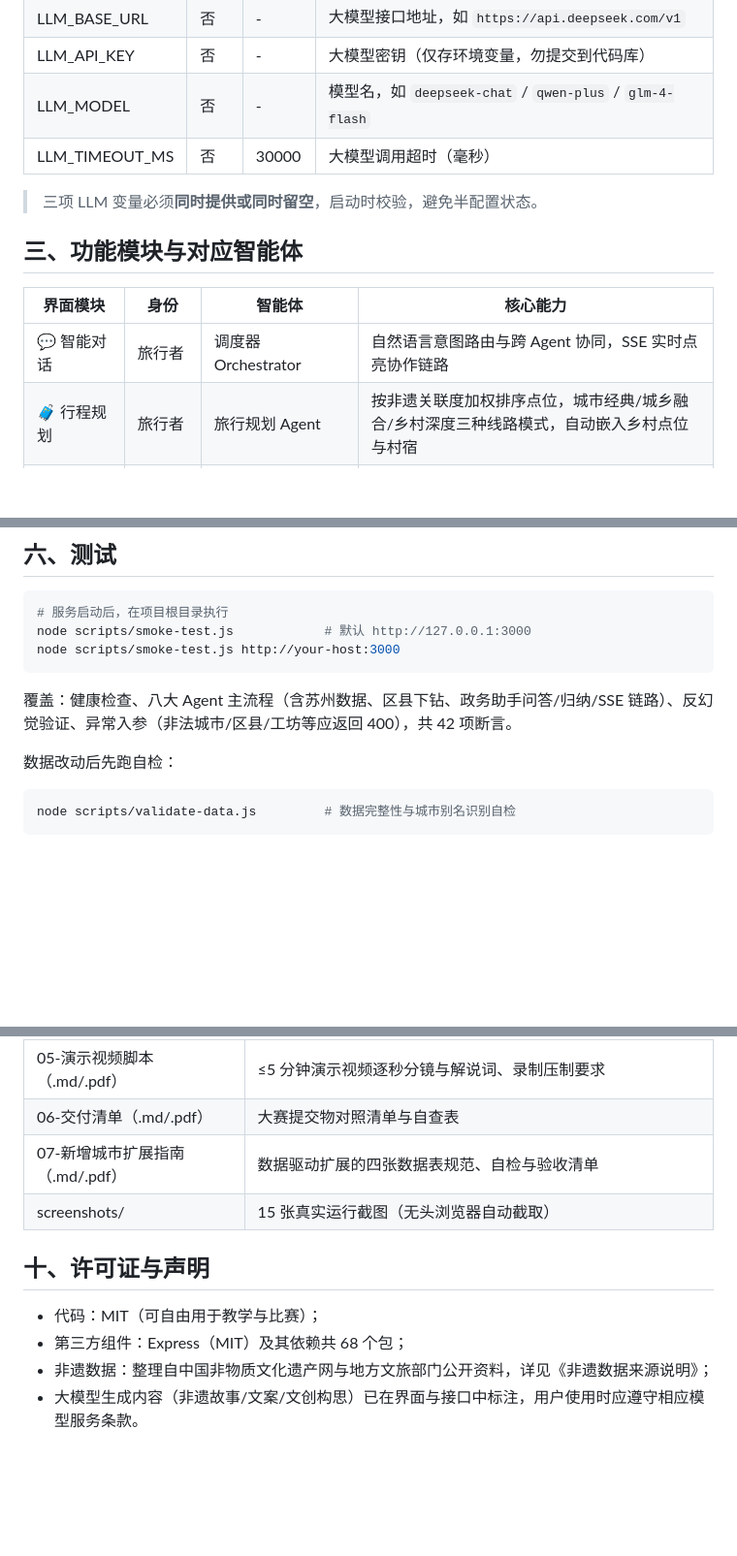
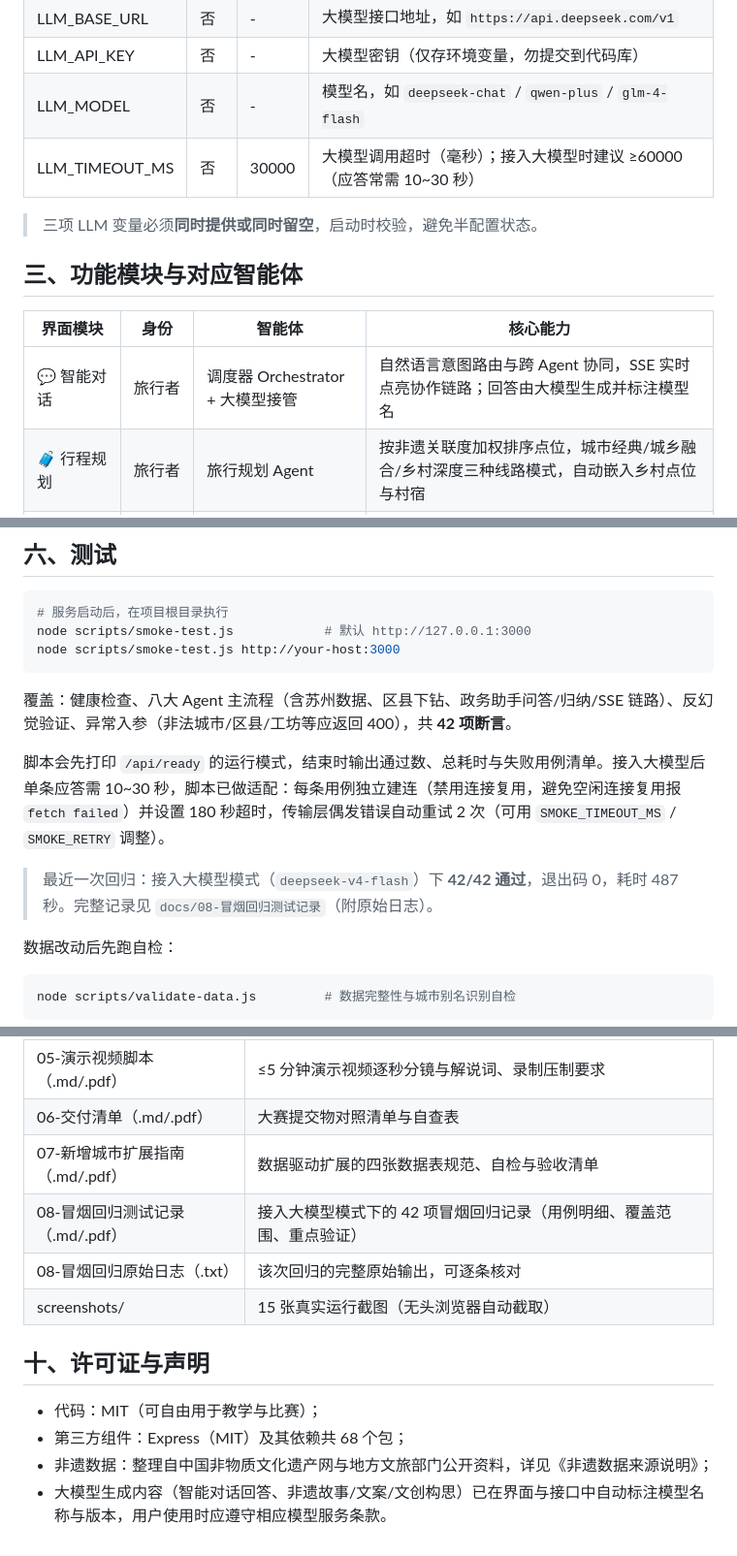
Before and after one commit to G-xl23/feiyi-banyou, a Markdown page: README.md, 3 parts joined by grey strips. Shown at 97% size. Drawn GitHub-style; blank space fills up the shorter version.

````diff
--- a/README.md
+++ b/README.md
@@ -55,7 +63,7 @@ LLM_MODEL=deepseek-chat
 | LLM_BASE_URL | 否 | - | 大模型接口地址，如 `https://api.deepseek.com/v1` |
 | LLM_API_KEY | 否 | - | 大模型密钥（仅存环境变量，勿提交到代码库） |
 | LLM_MODEL | 否 | - | 模型名，如 `deepseek-chat` / `qwen-plus` / `glm-4-flash` |
-| LLM_TIMEOUT_MS | 否 | 30000 | 大模型调用超时（毫秒） |
+| LLM_TIMEOUT_MS | 否 | 30000 | 大模型调用超时（毫秒）；接入大模型时建议 ≥60000（应答常需 10~30 秒） |
 
 > 三项 LLM 变量必须**同时提供或同时留空**，启动时校验，避免半配置状态。
 
@@ -63,7 +71,7 @@ LLM_MODEL=deepseek-chat
 
 | 界面模块 | 身份 | 智能体 | 核心能力 |
 | --- | --- | --- | --- |
-| 💬 智能对话 | 旅行者 | 调度器 Orchestrator | 自然语言意图路由与跨 Agent 协同，SSE 实时点亮协作链路 |
+| 💬 智能对话 | 旅行者 | 调度器 Orchestrator + 大模型接管 | 自然语言意图路由与跨 Agent 协同，SSE 实时点亮协作链路；回答由大模型生成并标注模型名 |
 | 🧳 行程规划 | 旅行者 | 旅行规划 Agent | 按非遗关联度加权排序点位，城市经典/城乡融合/乡村深度三种线路模式，自动嵌入乡村点位与村宿 |
 | 🏛 景点·非遗讲解 | 旅行者 | 景点-非遗讲解 Agent | "景点历史 + 关联非遗与民俗"两层解读与口语化现场讲解稿 |
 | 🍜 美食民俗 | 旅行者 | 美食民俗 Agent | 地方美食推荐 + 饮食类非遗背景 + 民俗活动清单 |
@@ -147,7 +156,11 @@ node scripts/smoke-test.js            # 默认 http://127.0.0.1:3000
 node scripts/smoke-test.js http://your-host:3000
 ```
 
-覆盖：健康检查、八大 Agent 主流程（含苏州数据、区县下钻、政务助手问答/归纳/SSE 链路）、反幻觉验证、异常入参（非法城市/区县/工坊等应返回 400），共 42 项断言。
+覆盖：健康检查、八大 Agent 主流程（含苏州数据、区县下钻、政务助手问答/归纳/SSE 链路）、反幻觉验证、异常入参（非法城市/区县/工坊等应返回 400），共 **42 项断言**。
+
+脚本会先打印 `/api/ready` 的运行模式，结束时输出通过数、总耗时与失败用例清单。接入大模型后单条应答需 10~30 秒，脚本已做适配：每条用例独立建连（禁用连接复用，避免空闲连接复用报 `fetch failed`）并设置 180 秒超时，传输层偶发错误自动重试 2 次（可用 `SMOKE_TIMEOUT_MS` / `SMOKE_RETRY` 调整）。
+
+> 最近一次回归：接入大模型模式（`deepseek-v4-flash`）下 **42/42 通过**，退出码 0，耗时 487 秒。完整记录见 `docs/08-冒烟回归测试记录`（附原始日志）。
 
 数据改动后先跑自检：
 
@@ -208,6 +221,8 @@ node scripts/validate-data.js
 | 05-演示视频脚本（.md/.pdf） | ≤5 分钟演示视频逐秒分镜与解说词、录制压制要求 |
 | 06-交付清单（.md/.pdf） | 大赛提交物对照清单与自查表 |
 | 07-新增城市扩展指南（.md/.pdf） | 数据驱动扩展的四张数据表规范、自检与验收清单 |
+| 08-冒烟回归测试记录（.md/.pdf） | 接入大模型模式下的 42 项冒烟回归记录（用例明细、覆盖范围、重点验证） |
+| 08-冒烟回归原始日志（.txt） | 该次回归的完整原始输出，可逐条核对 |
 | screenshots/ | 15 张真实运行截图（无头浏览器自动截取） |
 
 ## 十、许可证与声明
@@ -215,4 +230,4 @@ node scripts/validate-data.js
 - 代码：MIT（可自由用于教学与比赛）；
 - 第三方组件：Express（MIT）及其依赖共 68 个包；
 - 非遗数据：整理自中国非物质文化遗产网与地方文旅部门公开资料，详见《非遗数据来源说明》；
-- 大模型生成内容（非遗故事/文案/文创构思）已在界面与接口中标注，用户使用时应遵守相应模型服务条款。
+- 大模型生成内容（智能对话回答、非遗故事/文案/文创构思）已在界面与接口中自动标注模型名称与版本，用户使用时应遵守相应模型服务条款。
````
Also changed, not shown: other parts of README.md (+23 -14 lines).
